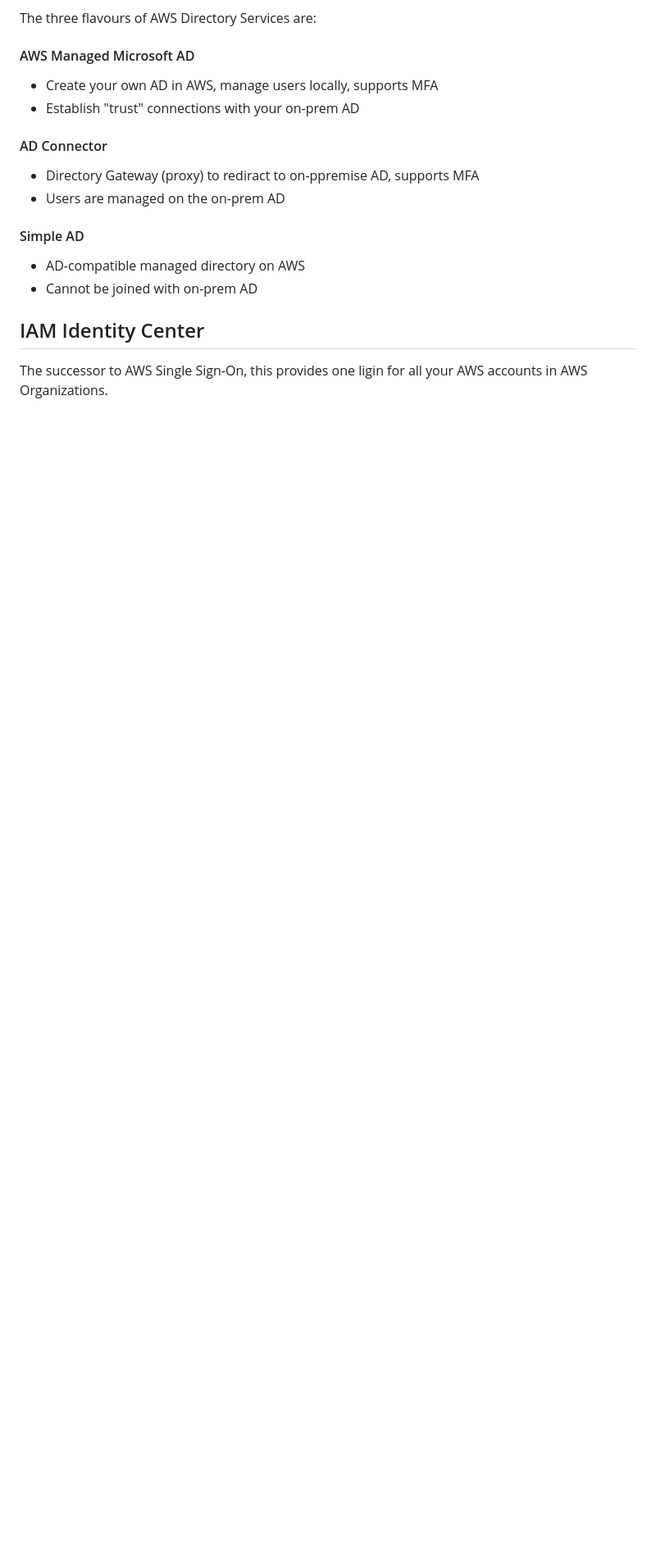
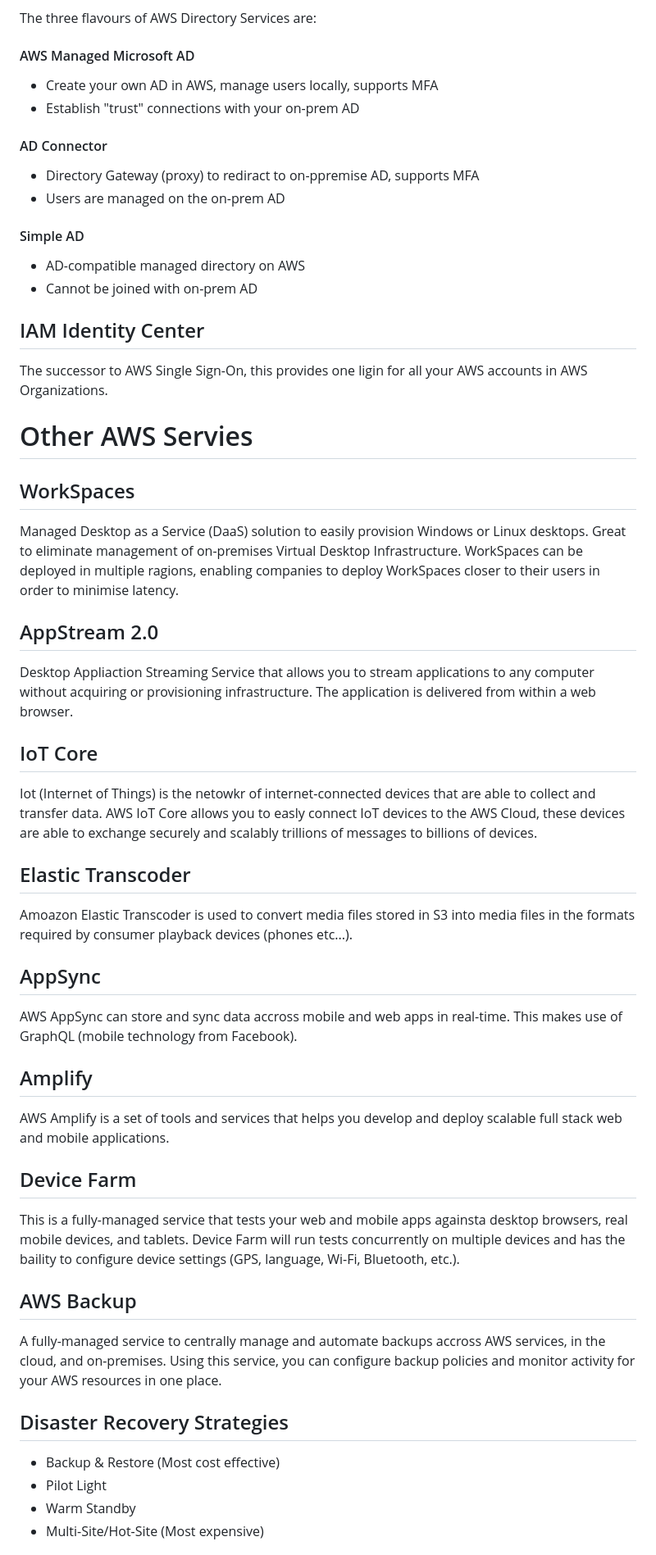
Before and after one commit to iwparry/cloud_computing_with_AWS, a Markdown page: AWS_services.md, the part around one of its changes. Shown at 82% size. Rendered like a GitHub page; blank space fills up the shorter version.

Commit message:
added notes on other services

```diff
--- a/AWS_services.md
+++ b/AWS_services.md
@@ -786,3 +786,35 @@ The three flavours of AWS Directory Services are:
 
 ## IAM Identity Center
 The successor to AWS Single Sign-On, this provides one ligin for all your AWS accounts in AWS Organizations.
+
+# Other AWS Servies
+## WorkSpaces
+Managed Desktop as a Service (DaaS) solution to easily provision Windows or Linux desktops. Great to eliminate management of on-premises Virtual Desktop Infrastructure. WorkSpaces can be deployed in multiple ragions, enabling companies to deploy WorkSpaces closer to their users in order to minimise latency.
+
+## AppStream 2.0
+Desktop Appliaction Streaming Service that allows you to stream applications to any computer without acquiring or provisioning infrastructure. The application is delivered from within a web browser.
+
+## IoT Core
+Iot (Internet of Things) is the netowkr of internet-connected devices that are able to collect and transfer data. AWS IoT Core allows you to easly connect IoT devices to the AWS Cloud, these devices are able to exchange securely and scalably trillions of messages to billions of devices.
+
+## Elastic Transcoder
+Amoazon Elastic Transcoder is used to convert media files stored in S3 into media files in the formats required by consumer playback devices (phones etc...).
+
+## AppSync
+AWS AppSync can store and sync data accross mobile and web apps in real-time. This makes use of GraphQL (mobile technology from Facebook).
+
+## Amplify
+AWS Amplify is a set of tools and services that helps you develop and deploy scalable full stack web and mobile applications.
+
+## Device Farm
+This is a fully-managed service that tests your web and mobile apps againsta desktop browsers, real mobile devices, and tablets. Device Farm will run tests concurrently on multiple devices and has the baility to configure device settings (GPS, language, Wi-Fi, Bluetooth, etc.).
+
+## AWS Backup
+A fully-managed service to centrally manage and automate backups accross AWS services, in the cloud, and on-premises. Using this service, you can configure backup policies and monitor activity for your AWS resources in one place.
+
+## Disaster Recovery Strategies
+- Backup & Restore (Most cost effective)
+- Pilot Light
+- Warm Standby
+- Multi-Site/Hot-Site (Most expensive)
+
```
Also changed, not shown: other parts of AWS_services.md (+23 -0 lines).
